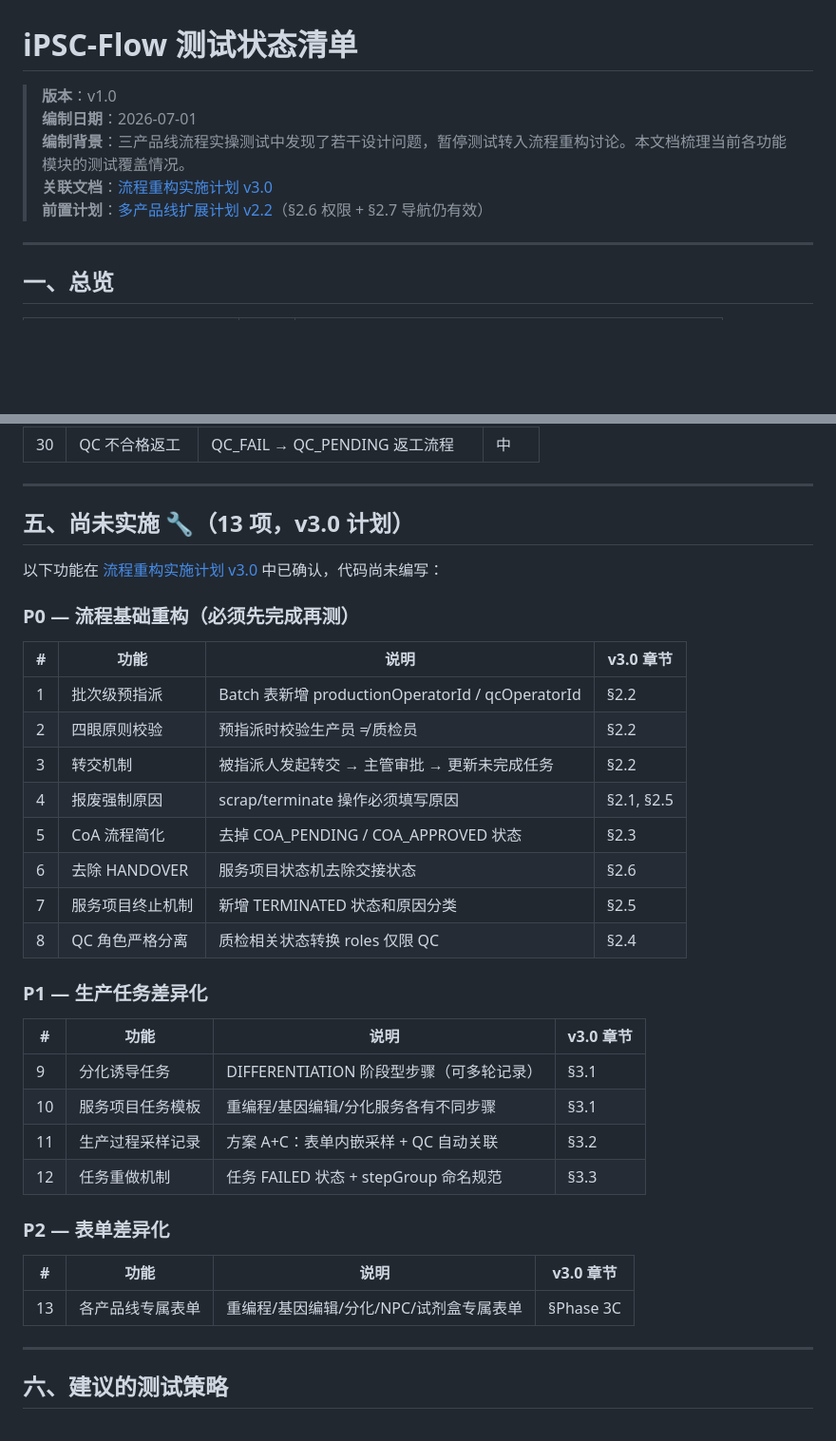
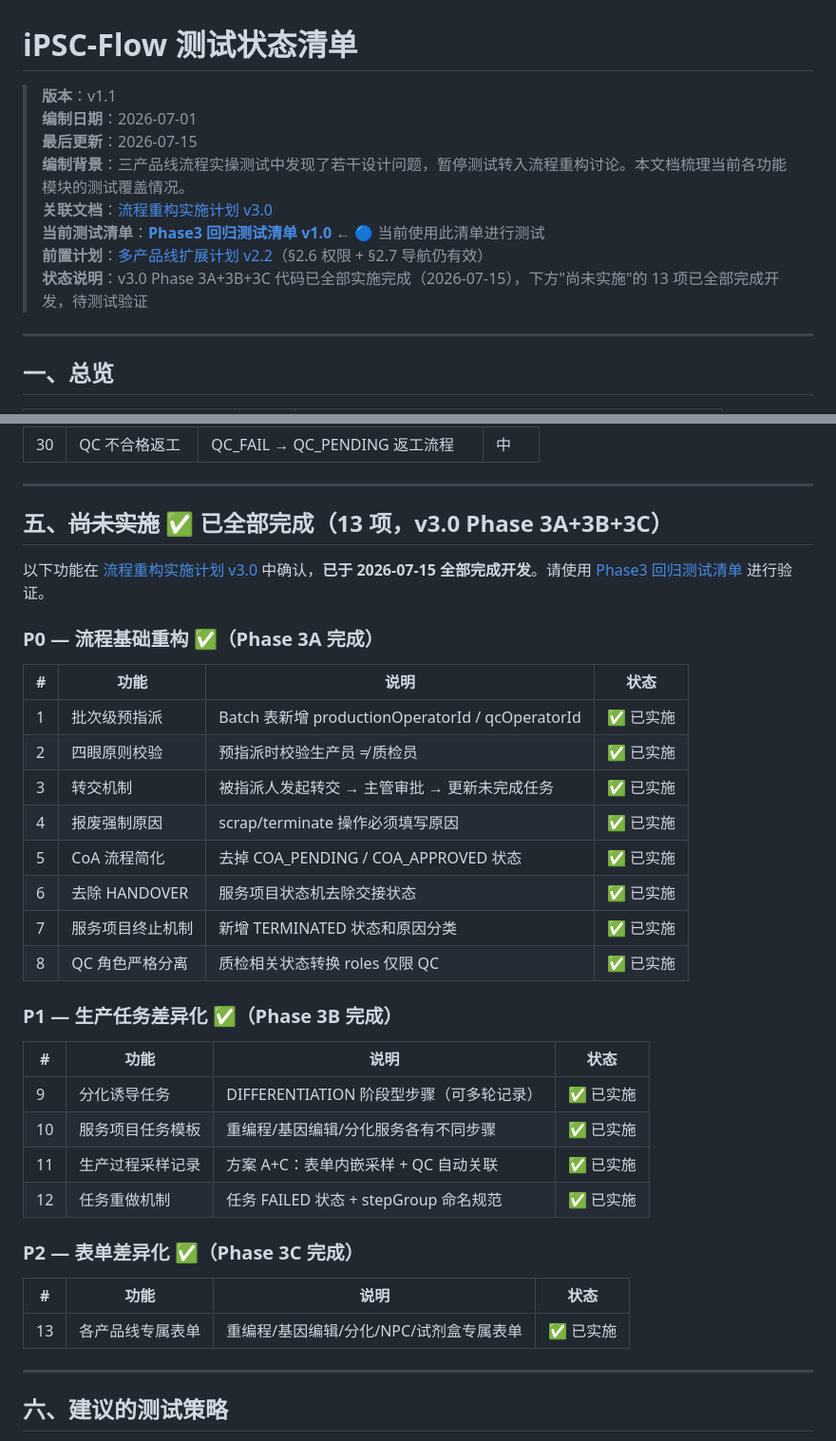
Before and after one commit to startnow-j/iPSC-flow, a Markdown page: docs/testing/测试状态清单-v1.0.md, 2 parts joined by grey strips. Shown at 95% size. Drawn GitHub-style; blank space fills up the shorter version.

```diff
--- a/docs/testing/测试状态清单-v1.0.md
+++ b/docs/testing/测试状态清单-v1.0.md
@@ -1,10 +1,13 @@
 # iPSC-Flow 测试状态清单
 
-> **版本**：v1.0
+> **版本**：v1.1
 > **编制日期**：2026-07-01
+> **最后更新**：2026-07-15
 > **编制背景**：三产品线流程实操测试中发现了若干设计问题，暂停测试转入流程重构讨论。本文档梳理当前各功能模块的测试覆盖情况。
 > **关联文档**：[流程重构实施计划 v3.0](../plans/流程重构实施计划-v3.0.md)
+> **当前测试清单**：**[Phase3 回归测试清单 v1.0](./Phase3-回归测试清单.md)** ← 🔵 当前使用此清单进行测试
 > **前置计划**：[多产品线扩展计划 v2.2](../plans/多产品线扩展计划-v1.0.md)（§2.6 权限 + §2.7 导航仍有效）
+> **状态说明**：v3.0 Phase 3A+3B+3C 代码已全部实施完成（2026-07-15），下方"尚未实施"的 13 项已全部完成开发，待测试验证
 
 ---
 
@@ -120,37 +123,37 @@
 
 ---
 
-## 五、尚未实施 🔧（13 项，v3.0 计划）
+## 五、~~尚未实施~~ ✅ 已全部完成（13 项，v3.0 Phase 3A+3B+3C）
 
-以下功能在 [流程重构实施计划 v3.0](./plans/流程重构实施计划-v3.0.md) 中已确认，代码尚未编写：
+以下功能在 [流程重构实施计划 v3.0](../plans/流程重构实施计划-v3.0.md) 中确认，**已于 2026-07-15 全部完成开发**。请使用 [Phase3 回归测试清单](./Phase3-回归测试清单.md) 进行验证。
 
-### P0 — 流程基础重构（必须先完成再测）
+### P0 — 流程基础重构 ✅（Phase 3A 完成）
 
-| # | 功能 | 说明 | v3.0 章节 |
-|---|------|------|----------|
-| 1 | 批次级预指派 | Batch 表新增 productionOperatorId / qcOperatorId | §2.2 |
-| 2 | 四眼原则校验 | 预指派时校验生产员 ≠ 质检员 | §2.2 |
-| 3 | 转交机制 | 被指派人发起转交 → 主管审批 → 更新未完成任务 | §2.2 |
-| 4 | 报废强制原因 | scrap/terminate 操作必须填写原因 | §2.1, §2.5 |
-| 5 | CoA 流程简化 | 去掉 COA_PENDING / COA_APPROVED 状态 | §2.3 |
-| 6 | 去除 HANDOVER | 服务项目状态机去除交接状态 | §2.6 |
-| 7 | 服务项目终止机制 | 新增 TERMINATED 状态和原因分类 | §2.5 |
-| 8 | QC 角色严格分离 | 质检相关状态转换 roles 仅限 QC | §2.4 |
+| # | 功能 | 说明 | 状态 |
+|---|------|------|------|
+| 1 | 批次级预指派 | Batch 表新增 productionOperatorId / qcOperatorId | ✅ 已实施 |
+| 2 | 四眼原则校验 | 预指派时校验生产员 ≠ 质检员 | ✅ 已实施 |
+| 3 | 转交机制 | 被指派人发起转交 → 主管审批 → 更新未完成任务 | ✅ 已实施 |
+| 4 | 报废强制原因 | scrap/terminate 操作必须填写原因 | ✅ 已实施 |
+| 5 | CoA 流程简化 | 去掉 COA_PENDING / COA_APPROVED 状态 | ✅ 已实施 |
+| 6 | 去除 HANDOVER | 服务项目状态机去除交接状态 | ✅ 已实施 |
+| 7 | 服务项目终止机制 | 新增 TERMINATED 状态和原因分类 | ✅ 已实施 |
+| 8 | QC 角色严格分离 | 质检相关状态转换 roles 仅限 QC | ✅ 已实施 |
 
-### P1 — 生产任务差异化
+### P1 — 生产任务差异化 ✅（Phase 3B 完成）
 
-| # | 功能 | 说明 | v3.0 章节 |
-|---|------|------|----------|
-| 9 | 分化诱导任务 | DIFFERENTIATION 阶段型步骤（可多轮记录） | §3.1 |
-| 10 | 服务项目任务模板 | 重编程/基因编辑/分化服务各有不同步骤 | §3.1 |
-| 11 | 生产过程采样记录 | 方案 A+C：表单内嵌采样 + QC 自动关联 | §3.2 |
-| 12 | 任务重做机制 | 任务 FAILED 状态 + stepGroup 命名规范 | §3.3 |
+| # | 功能 | 说明 | 状态 |
+|---|------|------|------|
+| 9 | 分化诱导任务 | DIFFERENTIATION 阶段型步骤（可多轮记录） | ✅ 已实施 |
+| 10 | 服务项目任务模板 | 重编程/基因编辑/分化服务各有不同步骤 | ✅ 已实施 |
+| 11 | 生产过程采样记录 | 方案 A+C：表单内嵌采样 + QC 自动关联 | ✅ 已实施 |
+| 12 | 任务重做机制 | 任务 FAILED 状态 + stepGroup 命名规范 | ✅ 已实施 |
 
-### P2 — 表单差异化
+### P2 — 表单差异化 ✅（Phase 3C 完成）
 
-| # | 功能 | 说明 | v3.0 章节 |
-|---|------|------|----------|
-| 13 | 各产品线专属表单 | 重编程/基因编辑/分化/NPC/试剂盒专属表单 | §Phase 3C |
+| # | 功能 | 说明 | 状态 |
+|---|------|------|------|
+| 13 | 各产品线专属表单 | 重编程/基因编辑/分化/NPC/试剂盒专属表单 | ✅ 已实施 |
 
 ---
 
```
Also changed, not shown: PROJECT_DOCS.md (+2 -1 lines), docs/testing/Phase3-回归测试清单.md (added, +324 -0 lines).
